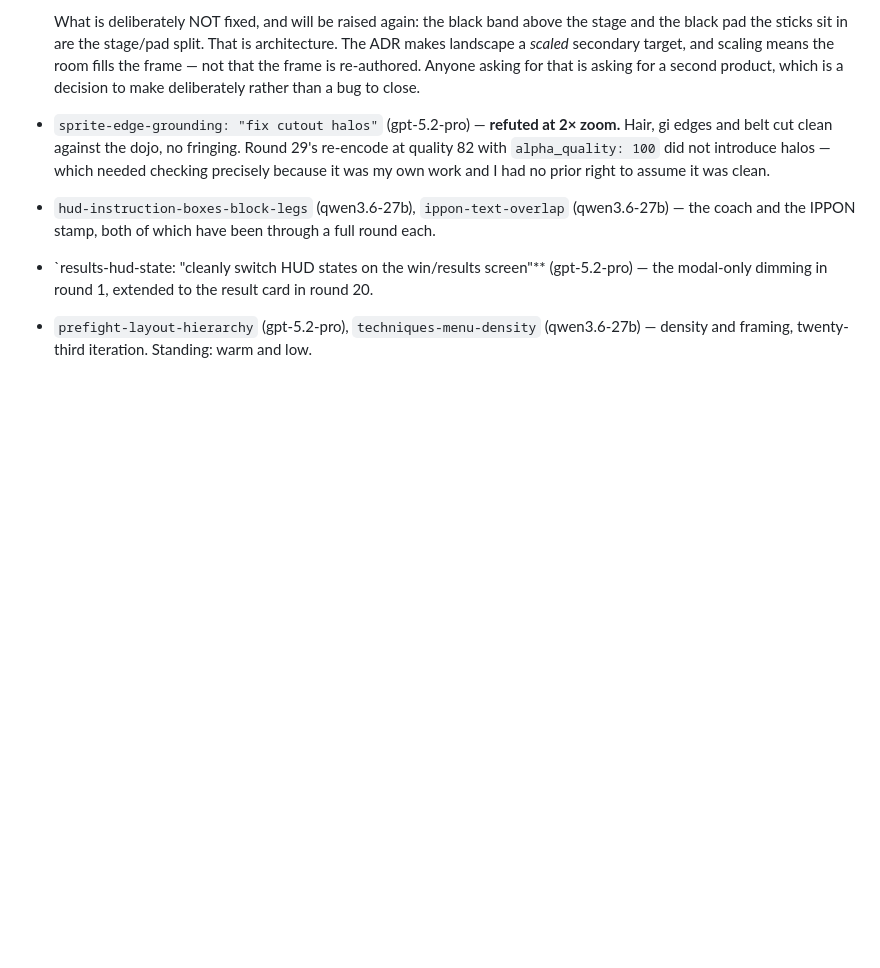
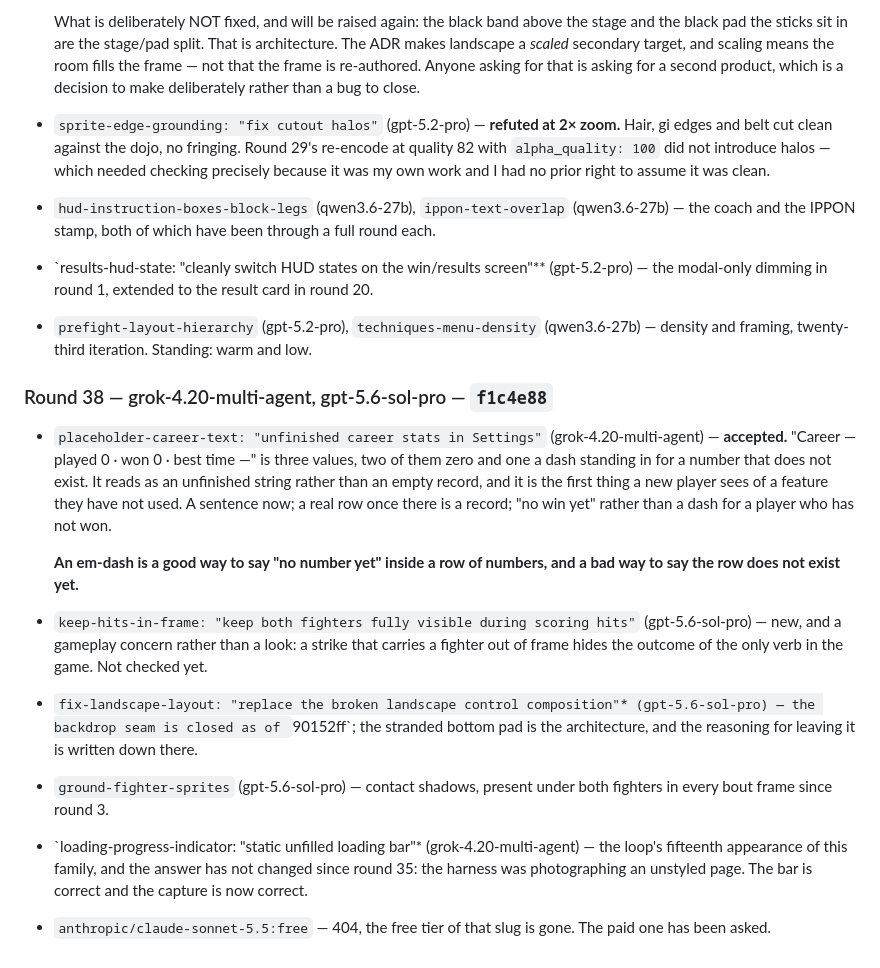
Before and after one commit to shoemoney/sm-karate-kids, a Markdown page: REVIEW-LOOP.md, the part around the change. GitHub-like rendering; blank space fills up the shorter version.

Commit message:
docs: log round 38 — an em-dash for a row that does not exist yet

```diff
--- a/REVIEW-LOOP.md
+++ b/REVIEW-LOOP.md
@@ -1270,3 +1270,32 @@ is what a corrected sample does.
 - `prefight-layout-hierarchy` (gpt-5.2-pro),
   `techniques-menu-density` (qwen3.6-27b) — density and framing, twenty-third
   iteration. Standing: warm and low.
+
+### Round 38 — grok-4.20-multi-agent, gpt-5.6-sol-pro — `f1c4e88`
+
+- `placeholder-career-text: "unfinished career stats in Settings"`
+  (grok-4.20-multi-agent) — **accepted.** "Career — played 0 · won 0 · best
+  time —" is three values, two of them zero and one a dash standing in for a
+  number that does not exist. It reads as an unfinished string rather than an
+  empty record, and it is the first thing a new player sees of a feature they
+  have not used. A sentence now; a real row once there is a record; "no win yet"
+  rather than a dash for a player who has not won.
+
+  **An em-dash is a good way to say "no number yet" inside a row of numbers,
+  and a bad way to say the row does not exist yet.**
+- `keep-hits-in-frame: "keep both fighters fully visible during scoring hits"`
+  (gpt-5.6-sol-pro) — new, and a gameplay concern rather than a look: a strike
+  that carries a fighter out of frame hides the outcome of the only verb in the
+  game. Not checked yet.
+- `fix-landscape-layout: "replace the broken landscape control composition"*
+  (gpt-5.6-sol-pro) — the backdrop seam is closed as of `90152ff`; the stranded
+  bottom pad is the architecture, and the reasoning for leaving it is written
+  down there.
+- `ground-fighter-sprites` (gpt-5.6-sol-pro) — contact shadows, present under
+  both fighters in every bout frame since round 3.
+- `loading-progress-indicator: "static unfilled loading bar"*
+  (grok-4.20-multi-agent) — the loop's fifteenth appearance of this family, and
+  the answer has not changed since round 35: the harness was photographing an
+  unstyled page. The bar is correct and the capture is now correct.
+- `anthropic/claude-sonnet-5.5:free` — 404, the free tier of that slug is gone.
+  The paid one has been asked.
```
